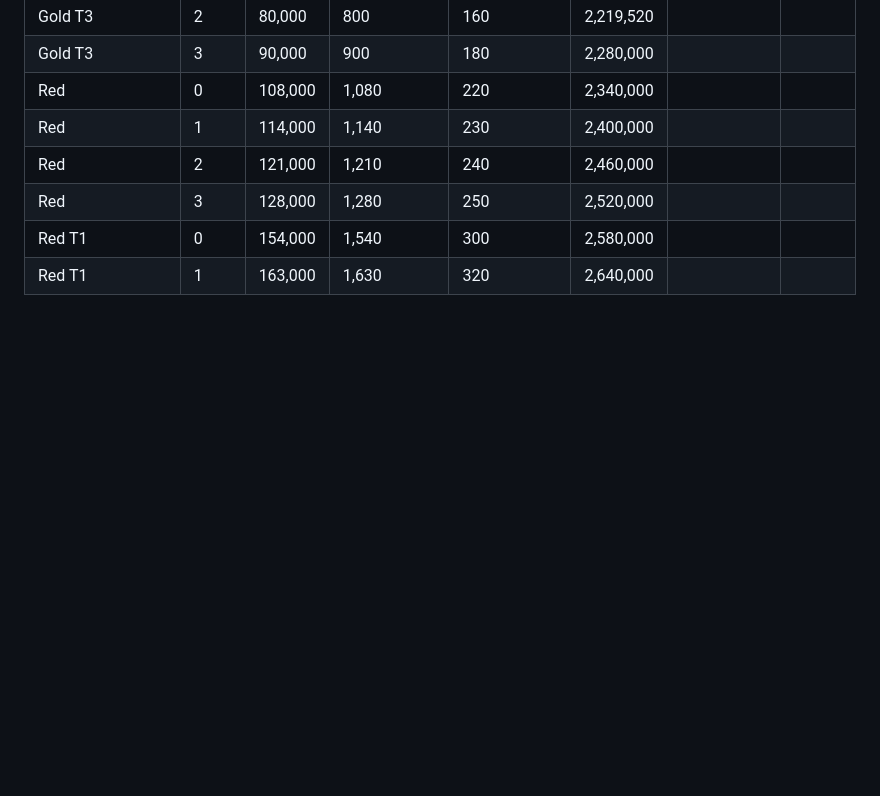
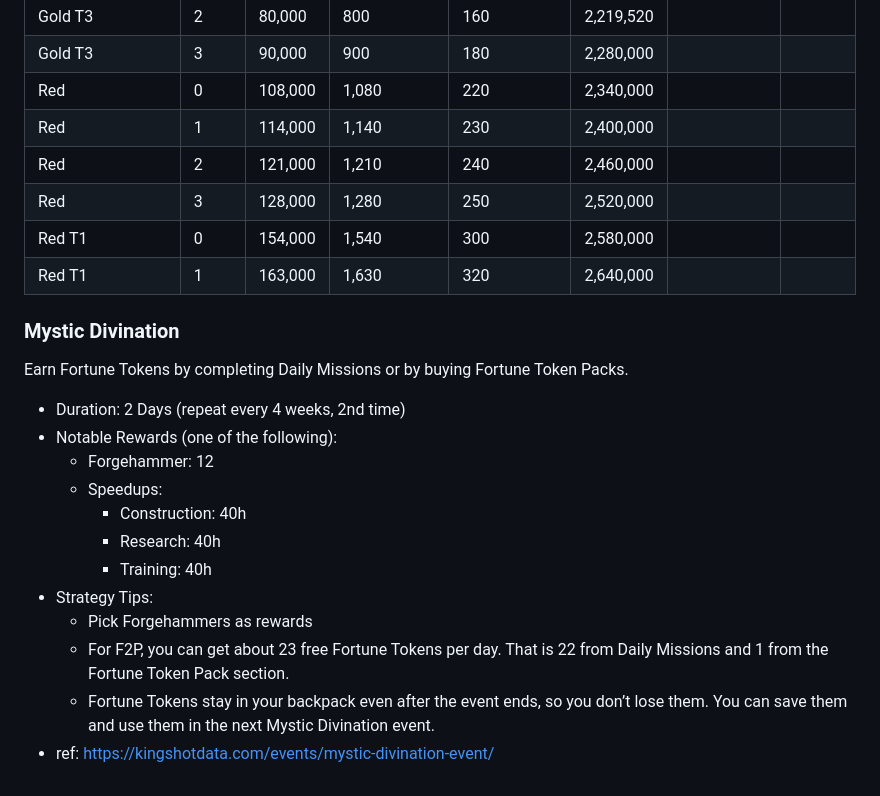
Before and after one commit to g2384/Kingshot-Data, a Markdown page: Events.md, the part around the change. GitHub-like rendering; blank space fills up the shorter version.

```diff
--- a/Events.md
+++ b/Events.md
@@ -337,3 +337,20 @@ Earn 16,000 points to unlock all rewards.
 | Red                  | 3     | 128,000 | 1,280          | 250              | 2,520,000 |                |        |
 | Red T1               | 0     | 154,000 | 1,540          | 300              | 2,580,000 |                |        |
 | Red T1               | 1     | 163,000 | 1,630          | 320              | 2,640,000 |                |        |
+
+### Mystic Divination
+
+Earn Fortune Tokens by completing Daily Missions or by buying Fortune Token Packs.
+
+- Duration: 2 Days (repeat every 4 weeks, 2nd time)
+- Notable Rewards (one of the following):
+  - Forgehammer: 12
+  - Speedups:
+    - Construction: 40h
+    - Research: 40h
+    - Training: 40h
+- Strategy Tips:
+  - Pick Forgehammers as rewards
+  - For F2P, you can get about 23 free Fortune Tokens per day. That is 22 from Daily Missions and 1 from the Fortune Token Pack section.
+  - Fortune Tokens stay in your backpack even after the event ends, so you don’t lose them. You can save them and use them in the next Mystic Divination event.
+- ref: https://kingshotdata.com/events/mystic-divination-event/
```
